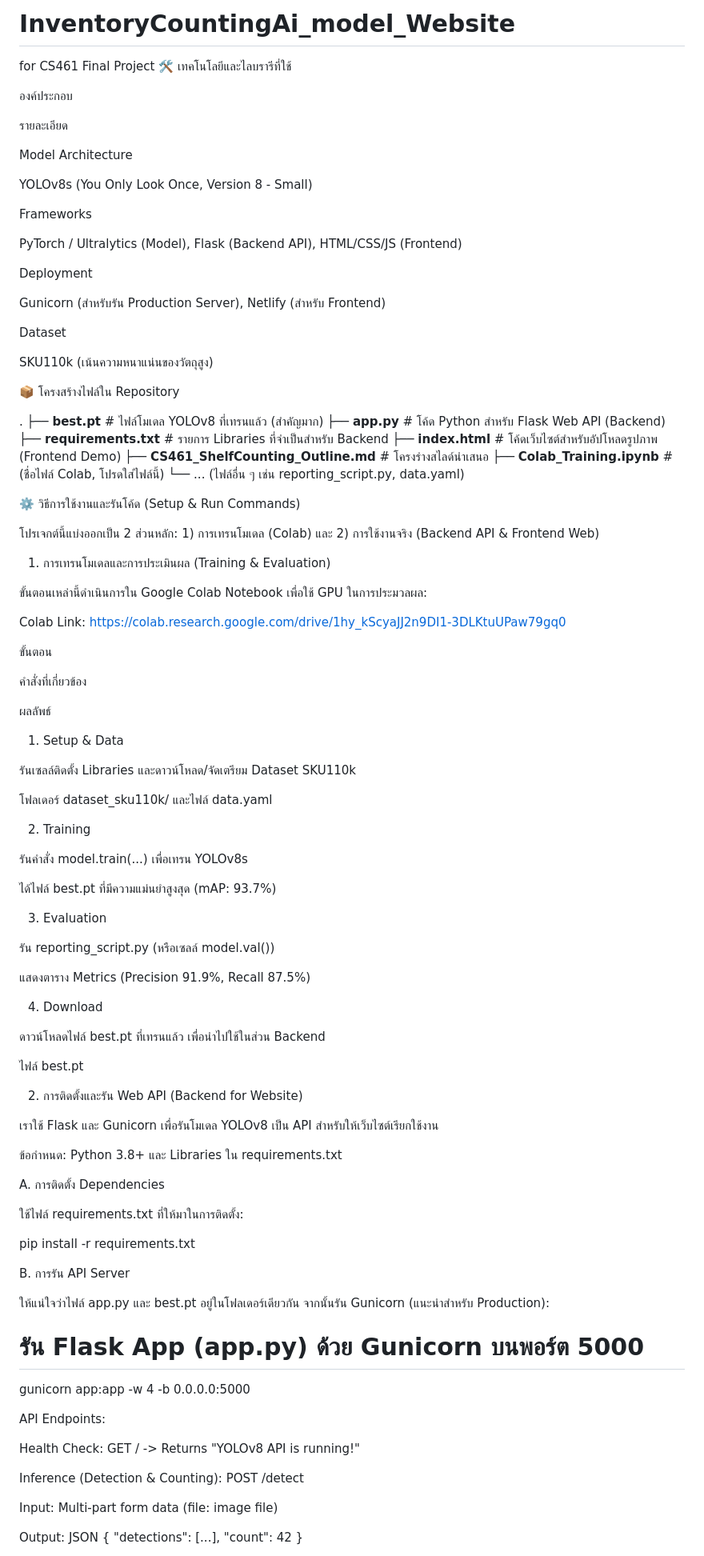
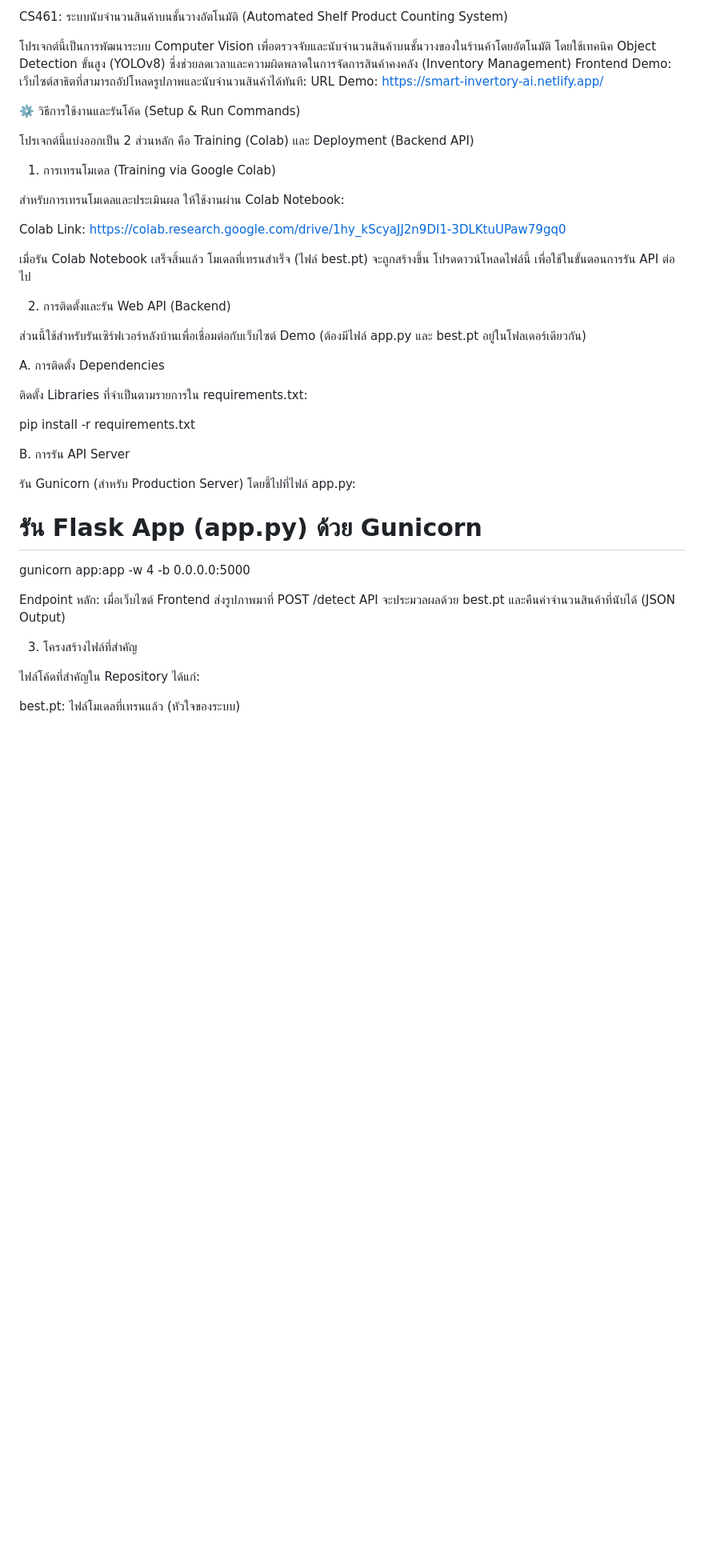
Before and after one commit to rromieww/InventoryCountingAi_model_Website, a Markdown page: README.md, the part around the change printed below. Shown: that part at 80% size. Rendered like a GitHub page; blank space fills up the shorter version.

```diff
--- a/README.md
+++ b/README.md
@@ -1,107 +1,47 @@
-# InventoryCountingAi_model_Website
-for CS461 Final Project
-🛠️ เทคโนโลยีและไลบรารีที่ใช้
+CS461: ระบบนับจำนวนสินค้าบนชั้นวางอัตโนมัติ (Automated Shelf Product Counting System)
 
-องค์ประกอบ
-
-รายละเอียด
-
-Model Architecture
-
-YOLOv8s (You Only Look Once, Version 8 - Small)
-
-Frameworks
-
-PyTorch / Ultralytics (Model), Flask (Backend API), HTML/CSS/JS (Frontend)
-
-Deployment
-
-Gunicorn (สำหรับรัน Production Server), Netlify (สำหรับ Frontend)
-
-Dataset
-
-SKU110k (เน้นความหนาแน่นของวัตถุสูง)
-
-📦 โครงสร้างไฟล์ใน Repository
-
-.
-├── **best.pt** # ไฟล์โมเดล YOLOv8 ที่เทรนแล้ว (สำคัญมาก)
-├── **app.py** # โค้ด Python สำหรับ Flask Web API (Backend)
-├── **requirements.txt** # รายการ Libraries ที่จำเป็นสำหรับ Backend
-├── **index.html** # โค้ดเว็บไซต์สำหรับอัปโหลดรูปภาพ (Frontend Demo)
-├── **CS461_ShelfCounting_Outline.md** # โครงร่างสไลด์นำเสนอ
-├── **Colab_Training.ipynb** # (ชื่อไฟล์ Colab, โปรดใส่ไฟล์นี้)
-└── ... (ไฟล์อื่น ๆ เช่น reporting_script.py, data.yaml)
-
+โปรเจกต์นี้เป็นการพัฒนาระบบ Computer Vision เพื่อตรวจจับและนับจำนวนสินค้าบนชั้นวางของในร้านค้าโดยอัตโนมัติ โดยใช้เทคนิค Object Detection ขั้นสูง (YOLOv8) ซึ่งช่วยลดเวลาและความผิดพลาดในการจัดการสินค้าคงคลัง (Inventory Management)
+Frontend Demo: เว็บไซต์สาธิตที่สามารถอัปโหลดรูปภาพและนับจำนวนสินค้าได้ทันที:
+URL Demo: https://smart-invertory-ai.netlify.app/
 
 ⚙️ วิธีการใช้งานและรันโค้ด (Setup & Run Commands)
 
-โปรเจกต์นี้แบ่งออกเป็น 2 ส่วนหลัก: 1) การเทรนโมเดล (Colab) และ 2) การใช้งานจริง (Backend API & Frontend Web)
+โปรเจกต์นี้แบ่งออกเป็น 2 ส่วนหลัก คือ Training (Colab) และ Deployment (Backend API)
 
-1. การเทรนโมเดลและการประเมินผล (Training & Evaluation)
+1. การเทรนโมเดล (Training via Google Colab)
 
-ขั้นตอนเหล่านี้ดำเนินการใน Google Colab Notebook เพื่อใช้ GPU ในการประมวลผล:
+สำหรับการเทรนโมเดลและประเมินผล ให้ใช้งานผ่าน Colab Notebook:
 
 Colab Link: https://colab.research.google.com/drive/1hy_kScyaJJ2n9DI1-3DLKtuUPaw79gq0
 
-ขั้นตอน
+เมื่อรัน Colab Notebook เสร็จสิ้นแล้ว โมเดลที่เทรนสำเร็จ (ไฟล์ best.pt) จะถูกสร้างขึ้น โปรดดาวน์โหลดไฟล์นี้ เพื่อใช้ในขั้นตอนการรัน API ต่อไป
 
-คำสั่งที่เกี่ยวข้อง
+2. การติดตั้งและรัน Web API (Backend)
 
-ผลลัพธ์
-
-1. Setup & Data
-
-รันเซลล์ติดตั้ง Libraries และดาวน์โหลด/จัดเตรียม Dataset SKU110k
-
-โฟลเดอร์ dataset_sku110k/ และไฟล์ data.yaml
-
-2. Training
-
-รันคำสั่ง model.train(...) เพื่อเทรน YOLOv8s
-
-ได้ไฟล์ best.pt ที่มีความแม่นยำสูงสุด (mAP: 93.7%)
-
-3. Evaluation
-
-รัน reporting_script.py (หรือเซลล์ model.val())
-
-แสดงตาราง Metrics (Precision 91.9%, Recall 87.5%)
-
-4. Download
-
-ดาวน์โหลดไฟล์ best.pt ที่เทรนแล้ว เพื่อนำไปใช้ในส่วน Backend
-
-ไฟล์ best.pt
-
-2. การติดตั้งและรัน Web API (Backend for Website)
-
-เราใช้ Flask และ Gunicorn เพื่อรันโมเดล YOLOv8 เป็น API สำหรับให้เว็บไซต์เรียกใช้งาน
-
-ข้อกำหนด: Python 3.8+ และ Libraries ใน requirements.txt
+ส่วนนี้ใช้สำหรับรันเซิร์ฟเวอร์หลังบ้านเพื่อเชื่อมต่อกับเว็บไซต์ Demo (ต้องมีไฟล์ app.py และ best.pt อยู่ในโฟลเดอร์เดียวกัน)
 
 A. การติดตั้ง Dependencies
 
-ใช้ไฟล์ requirements.txt ที่ให้มาในการติดตั้ง:
+ติดตั้ง Libraries ที่จำเป็นตามรายการใน requirements.txt:
 
 pip install -r requirements.txt
 
 
+
 B. การรัน API Server
 
-ให้แน่ใจว่าไฟล์ app.py และ best.pt อยู่ในโฟลเดอร์เดียวกัน จากนั้นรัน Gunicorn (แนะนำสำหรับ Production):
+รัน Gunicorn (สำหรับ Production Server) โดยชี้ไปที่ไฟล์ app.py:
 
-# รัน Flask App (app.py) ด้วย Gunicorn บนพอร์ต 5000
+# รัน Flask App (app.py) ด้วย Gunicorn
 gunicorn app:app -w 4 -b 0.0.0.0:5000
 
 
-API Endpoints:
 
-Health Check: GET / -> Returns "YOLOv8 API is running!"
+Endpoint หลัก: เมื่อเว็บไซต์ Frontend ส่งรูปภาพมาที่ POST /detect API จะประมวลผลด้วย best.pt และคืนค่าจำนวนสินค้าที่นับได้ (JSON Output)
 
-Inference (Detection & Counting): POST /detect
+3. โครงสร้างไฟล์ที่สำคัญ
 
-Input: Multi-part form data (file: image file)
+ไฟล์โค้ดที่สำคัญใน Repository ได้แก่:
 
-Output: JSON { "detections": [...], "count": 42 }
+best.pt: ไฟล์โมเดลที่เทรนแล้ว (หัวใจของระบบ)
 
```
Also changed, not shown: other parts of README.md (+3 -9 lines).
